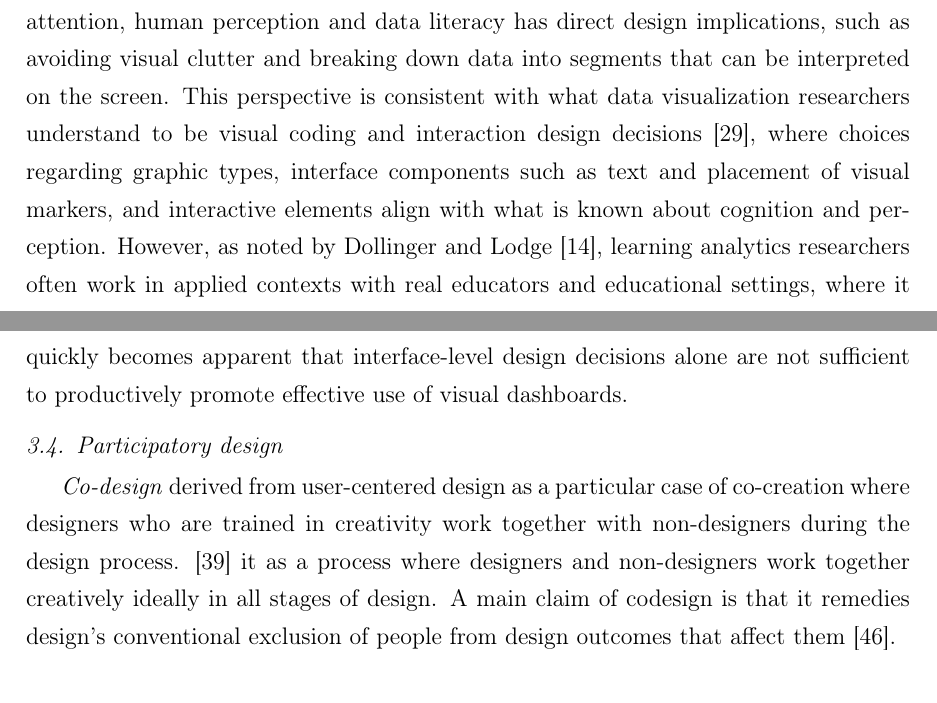
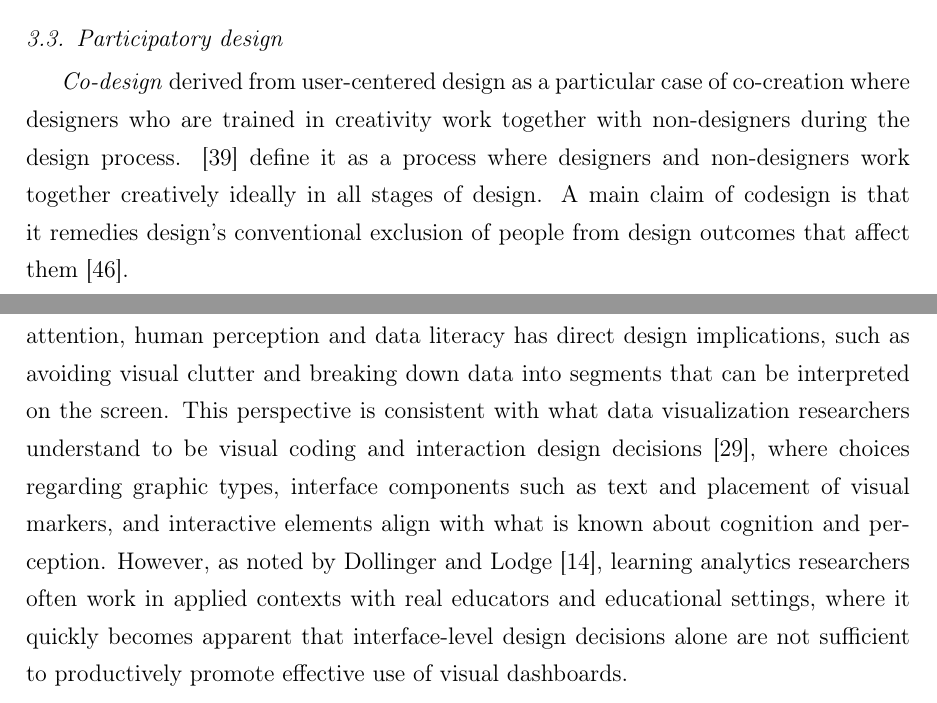
Before and after one commit to ladgeneration/LADCodesign, a LaTeX paper (main.tex): two parts of pages 8 and 9 of 18, joined at a grey line, cut so that both start at the same text. Compiled offline with pdfLaTeX.

Commit message:
codesing

```diff
--- a/main.tex
+++ b/main.tex
@@ -137,13 +137,8 @@ Arguing that the design paradigm of participatory design is constructivism,\cite
     \item \textit{Prototyping}: Here, users and designers form technological artifacts in an iterative manner, to fit into the future vision created in the second stage. This is achieved using different methods including mock-ups, paper prototyping, and cooperative prototyping.
 \end{itemize}
 
-
-\subsection{Human-centered design approach in LAD}
-Within the learning analytics community, designers and researchers are increasingly turning to human-centred design methods to adopt practical design techniques and knowledge to explore the design cycle of a learning analysis project. In the current literature on learning analysis, there are calls for theory-based and participatory approaches. \citet{alhadad2018visualizing}  noted that data visualization design should be grounded in theories of cognitive learning. For example, attention to issues of cognitive loading, attention, human perception and data literacy has direct design implications, such as avoiding visual clutter and breaking down data into segments that can be interpreted on the screen. This perspective is consistent with what data visualization researchers understand to be visual coding and interaction design decisions \citep{munzner2014visualization}, where choices regarding graphic types, interface components such as text and placement of visual markers, and interactive elements align with what is known about cognition and perception.
-However, as noted by \citet{dollinger2018co}, learning analytics researchers often work in applied contexts with real educators and educational settings, where it quickly becomes apparent that interface-level design decisions alone are not sufficient to productively promote effective use of visual dashboards.
-
 \subsection{Participatory design}
-\textit{Co-design} derived from user-centered design as a particular case of co-creation where designers who are trained in creativity work together with non-designers during the design process. \cite{Sanders2008} it as a process where designers and non-designers work together creatively ideally in all stages of design. A main claim of codesign is that it remedies design’s conventional exclusion of people from design outcomes that affect them \cite{taffe2015hybrid}.
+\textit{Co-design} derived from user-centered design as a particular case of co-creation where designers who are trained in creativity work together with non-designers during the design process. \cite{Sanders2008} define it as a process where designers and non-designers work together creatively ideally in all stages of design. A main claim of codesign is that it remedies design’s conventional exclusion of people from design outcomes that affect them \cite{taffe2015hybrid}.
 
 \cite{siu2003users} describes the co-design process as a facilitator that directs the level of end-user awareness of design choices, providing professional advice and guidance on the consequences of alternative choices while end-users provide advice and contribute to the contextual experience.  Research suggests that including end-users in the design process ensures appropriate design responses that are aligned with end-user requirements \cite{taffe2015hybrid}.
 
@@ -153,6 +148,12 @@ a common strategy is to use participatory design techniques where end-users are
 Participatory Design for Learning is a growing field with its own history, philosophies, and body of techniques and methods \cite{disalvo2017participatory}. In practical terms, the LA researchers used a subset of techniques such as pre-interviewing end-users about
 their needs to derive design ideas \cite{xhakaj2016teachers}, employing practitioner-partners as informant designers who give feedback on
 designs \cite{fiorini2018application}, and engaging teachers throughout the prototyping process itself to create classroom analytics \cite{holstein2018classroom}.
+
+
+\subsection{Human-centered design approach in LAD}
+Within the learning analytics community, designers and researchers are increasingly turning to human-centred design methods to adopt practical design techniques and knowledge to explore the design cycle of a learning analysis project. In the current literature on learning analysis, there are calls for theory-based and participatory approaches. \citet{alhadad2018visualizing}  noted that data visualization design should be grounded in theories of cognitive learning. For example, attention to issues of cognitive loading, attention, human perception and data literacy has direct design implications, such as avoiding visual clutter and breaking down data into segments that can be interpreted on the screen. This perspective is consistent with what data visualization researchers understand to be visual coding and interaction design decisions \citep{munzner2014visualization}, where choices regarding graphic types, interface components such as text and placement of visual markers, and interactive elements align with what is known about cognition and perception.
+However, as noted by \citet{dollinger2018co}, learning analytics researchers often work in applied contexts with real educators and educational settings, where it quickly becomes apparent that interface-level design decisions alone are not sufficient to productively promote effective use of visual dashboards.
+
 
 
 \subsection{CoDesign approaches of LADs}
```
Also changed, not shown: main.pdf.
